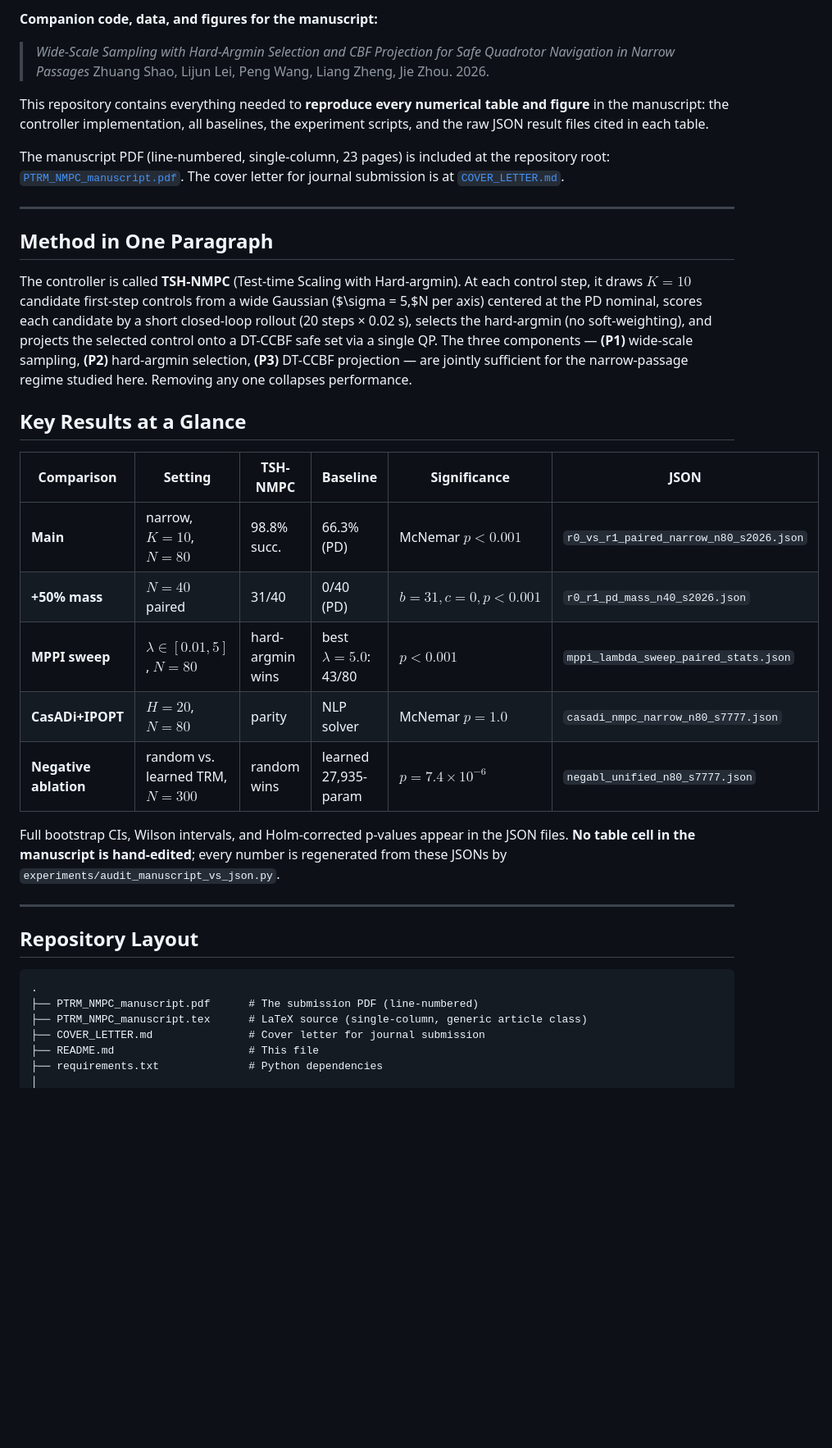
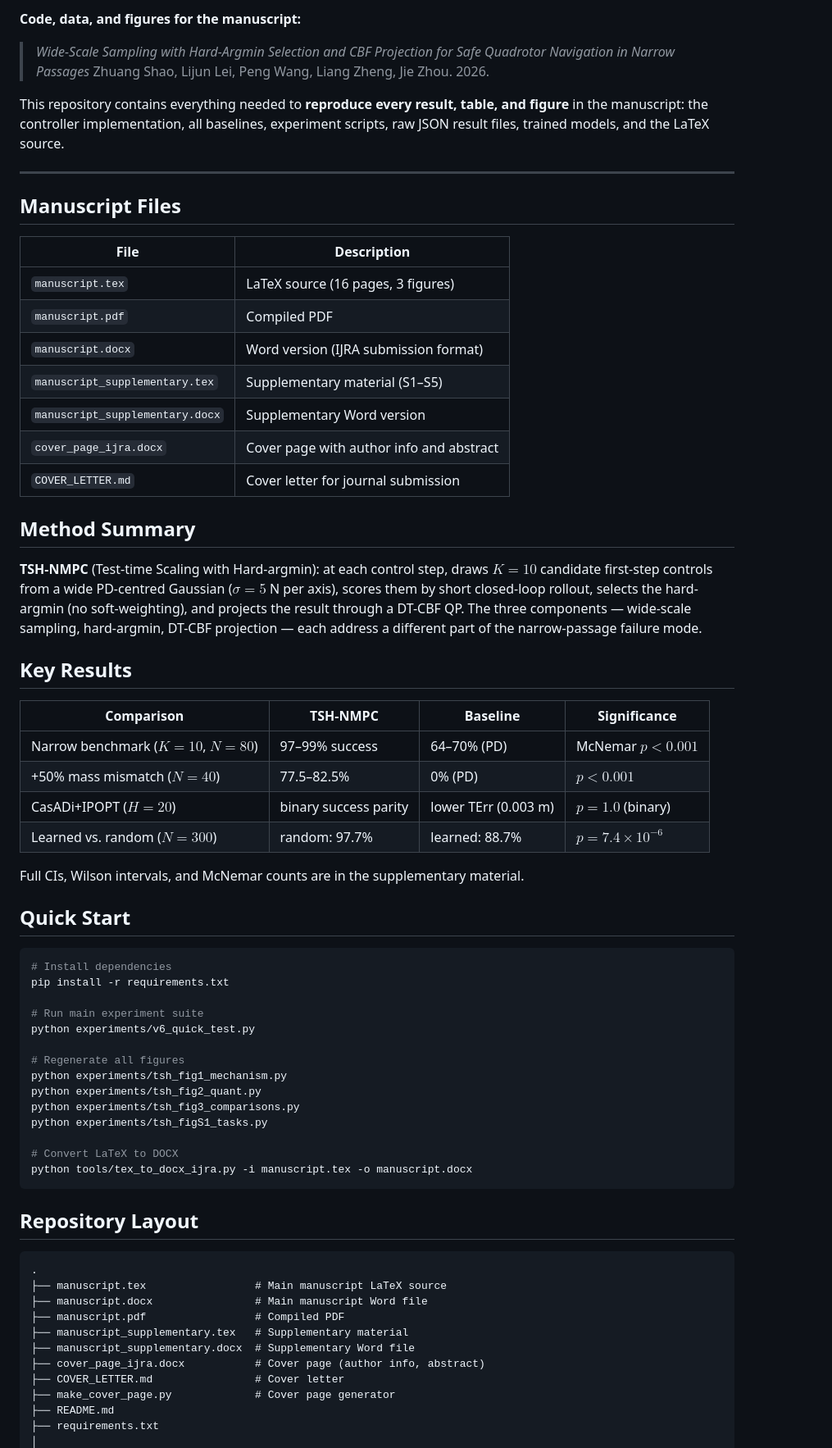
Before and after one commit to VickylastShao/CBF-Projected-Hard-Argmin-Sampling-for-Safe-Quadrotor-Navigation, a Markdown page: README.md, the part around one of its changes. Shown at 82% size. GitHub-like rendering; blank space fills up the shorter version.

Commit message:
Update README for final manuscript version

````diff
--- a/README.md
+++ b/README.md
@@ -8,40 +7,71 @@
 
-**Companion code, data, and figures for the manuscript:**
+**Code, data, and figures for the manuscript:**
 
 > *Wide-Scale Sampling with Hard-Argmin Selection and CBF Projection for Safe Quadrotor Navigation in Narrow Passages*
 > Zhuang Shao, Lijun Lei, Peng Wang, Liang Zheng, Jie Zhou. 2026.
 
-This repository contains everything needed to **reproduce every numerical table and figure** in the manuscript: the controller implementation, all baselines, the experiment scripts, and the raw JSON result files cited in each table.
-
-The manuscript PDF (line-numbered, single-column, 23 pages) is included at the repository root: [`PTRM_NMPC_manuscript.pdf`](PTRM_NMPC_manuscript.pdf). The cover letter for journal submission is at [`COVER_LETTER.md`](COVER_LETTER.md).
+This repository contains everything needed to **reproduce every result, table, and figure** in the manuscript: the controller implementation, all baselines, experiment scripts, raw JSON result files, trained models, and the LaTeX source.
 
 ---
 
-## Method in One Paragraph
+## Manuscript Files
 
-The controller is called **TSH-NMPC** (Test-time Scaling with Hard-argmin). At each control step, it draws $K=10$ candidate first-step controls from a wide Gaussian ($\sigma = 5\,$N per axis) centered at the PD nominal, scores each candidate by a short closed-loop rollout (20 steps × 0.02 s), selects the hard-argmin (no soft-weighting), and projects the selected control onto a DT-CCBF safe set via a single QP. The three components — **(P1)** wide-scale sampling, **(P2)** hard-argmin selection, **(P3)** DT-CCBF projection — are jointly sufficient for the narrow-passage regime studied here. Removing any one collapses performance.
+| File | Description |
+|---|---|
+| `manuscript.tex` | LaTeX source (16 pages, 3 figures) |
+| `manuscript.pdf` | Compiled PDF |
+| `manuscript.docx` | Word version (IJRA submission format) |
+| `manuscript_supplementary.tex` | Supplementary material (S1–S5) |
+| `manuscript_supplementary.docx` | Supplementary Word version |
+| `cover_page_ijra.docx` | Cover page with author info and abstract |
+| `COVER_LETTER.md` | Cover letter for journal submission |
 
-## Key Results at a Glance
+## Method Summary
 
-| Comparison | Setting | TSH-NMPC | Baseline | Significance | JSON |
-|---|---|---|---|---|---|
-| **Main** | narrow, $K{=}10$, $N{=}80$ | 98.8% succ. | 66.3% (PD) | McNemar $p<0.001$ | `r0_vs_r1_paired_narrow_n80_s2026.json` |
-| **+50% mass** | $N{=}40$ paired | 31/40 | 0/40 (PD) | $b=31,c=0,p<0.001$ | `r0_r1_pd_mass_n40_s2026.json` |
-| **MPPI sweep** | $\lambda \in [0.01, 5]$, $N{=}80$ | hard-argmin wins | best $\lambda{=}5.0$: 43/80 | $p\!<\!0.001$ | `mppi_lambda_sweep_paired_stats.json` |
-| **CasADi+IPOPT** | $H{=}20$, $N{=}80$ | parity | NLP solver | McNemar $p{=}1.0$ | `casadi_nmpc_narrow_n80_s7777.json` |
-| **Negative ablation** | random vs. learned TRM, $N{=}300$ | random wins | learned 27,935-param | $p{=}7.4\times 10^{-6}$ | `negabl_unified_n80_s7777.json` |
+**TSH-NMPC** (Test-time Scaling with Hard-argmin): at each control step, draws $K=10$ candidate first-step controls from a wide PD-centred Gaussian ($\sigma = 5$ N per axis), scores them by short closed-loop rollout, selects the hard-argmin (no soft-weighting), and projects the result through a DT-CBF QP. The three components — wide-scale sampling, hard-argmin, DT-CBF projection — each address a different part of the narrow-passage failure mode.
 
-Full bootstrap CIs, Wilson intervals, and Holm-corrected p-values appear in the JSON files. **No table cell in the manuscript is hand-edited**; every number is regenerated from these JSONs by `experiments/audit_manuscript_vs_json.py`.
+## Key Results
 
----
+| Comparison | TSH-NMPC | Baseline | Significance |
+|---|---|---|---|
+| Narrow benchmark ($K{=}10$, $N{=}80$) | 97–99% success | 64–70% (PD) | McNemar $p<0.001$ |
+| +50% mass mismatch ($N{=}40$) | 77.5–82.5% | 0% (PD) | $p<0.001$ |
+| CasADi+IPOPT ($H{=}20$) | binary success parity | lower TErr (0.003 m) | $p=1.0$ (binary) |
+| Learned vs. random ($N{=}300$) | random: 97.7% | learned: 88.7% | $p=7.4\times10^{-6}$ |
+
+Full CIs, Wilson intervals, and McNemar counts are in the supplementary material.
+
+## Quick Start
+
+```bash
+# Install dependencies
+pip install -r requirements.txt
+
+# Run main experiment suite
+python experiments/v6_quick_test.py
+
+# Regenerate all figures
+python experiments/tsh_fig1_mechanism.py
+python experiments/tsh_fig2_quant.py
+python experiments/tsh_fig3_comparisons.py
+python experiments/tsh_figS1_tasks.py
+
+# Convert LaTeX to DOCX
+python tools/tex_to_docx_ijra.py -i manuscript.tex -o manuscript.docx
+```
 
 ## Repository Layout
 
 ```
 .
-├── PTRM_NMPC_manuscript.pdf      # The submission PDF (line-numbered)
-├── PTRM_NMPC_manuscript.tex      # LaTeX source (single-column, generic article class)
-├── COVER_LETTER.md               # Cover letter for journal submission
-├── README.md                     # This file
-├── requirements.txt              # Python dependencies
+├── manuscript.tex                 # Main manuscript LaTeX source
+├── manuscript.docx                # Main manuscript Word file
+├── manuscript.pdf                 # Compiled PDF
+├── manuscript_supplementary.tex   # Supplementary material
+├── manuscript_supplementary.docx  # Supplementary Word file
+├── cover_page_ijra.docx           # Cover page (author info, abstract)
+├── COVER_LETTER.md                # Cover letter
+├── make_cover_page.py             # Cover page generator
+├── README.md
+├── requirements.txt
 │
````
Also changed, not shown: other parts of README.md (+27 -108 lines).
